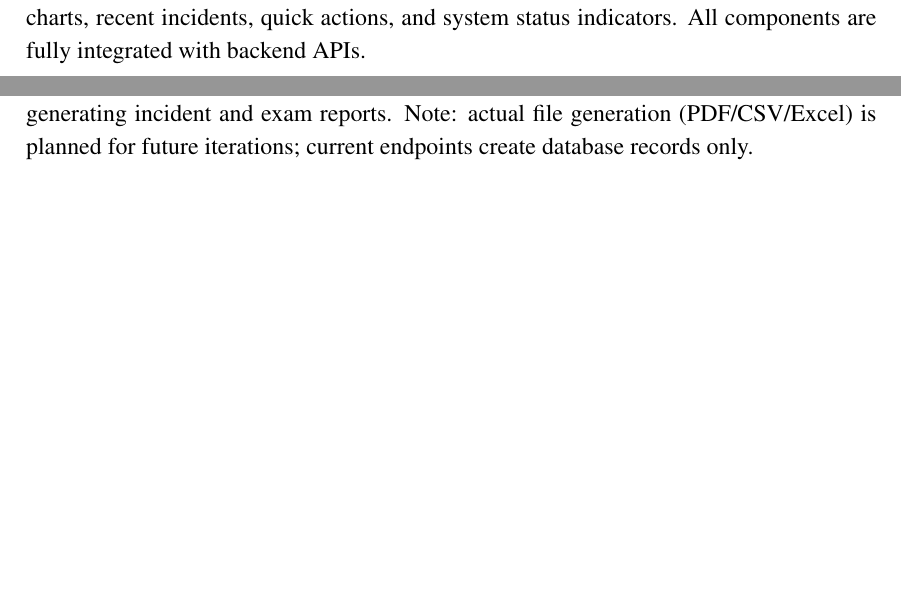
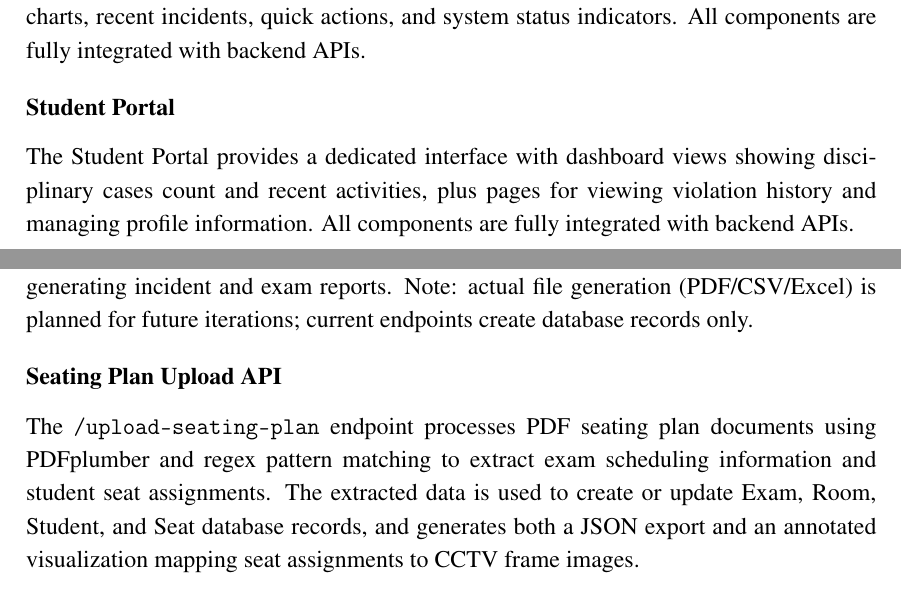
Before and after one commit to inamullahshaikh/FYP-1-final-report, a LaTeX thesis (thesis.tex, which reads sections/chapter4.tex): two parts of pages 51 and 52 of 95, joined at a grey line, cut so that both start at the same text, the shorter picture padded with empty space. Compiled offline with pdfLaTeX.

Commit message:
format and domain model

```diff
--- a/sections/chapter4.tex
+++ b/sections/chapter4.tex
@@ -11,6 +11,10 @@ The front-end is implemented as a React-based single-page application with TypeS
 \subsubsection*{Admin Dashboard}
 
 The admin dashboard displays key metrics (active exams, incidents detected, students monitored, average exam duration) fetched from \texttt{/dashboard/stats}, along with activity charts, recent incidents, quick actions, and system status indicators. All components are fully integrated with backend APIs.
+
+\subsubsection*{Student Portal}
+
+The Student Portal provides a dedicated interface with dashboard views showing disciplinary cases count and recent activities, plus pages for viewing violation history and  managing profile information. All components are fully integrated with backend APIs.
 
 \subsubsection*{Investigator Portal}
 
@@ -26,6 +30,10 @@ The \texttt{/dashboard/stats} endpoint computes active exams, incidents detected
 \subsubsection*{Reports API}
 
 The \texttt{/reports} router provides CRUD operations for report metadata and endpoints for generating incident and exam reports. Note: actual file generation (PDF/CSV/Excel) is planned for future iterations; current endpoints create database records only.
+
+\subsubsection*{Seating Plan Upload API}
+
+The \texttt{/upload-seating-plan} endpoint processes PDF seating plan documents using PDFplumber and regex pattern matching to extract exam scheduling information and student seat assignments. The extracted data is used to create or update Exam, Room, Student, and Seat database records, and generates both a JSON export and an annotated visualization mapping seat assignments to CCTV frame images.
 \clearpage
 \section{External APIs/SDKs}
 
```
Also changed, not shown: 1 other file.
